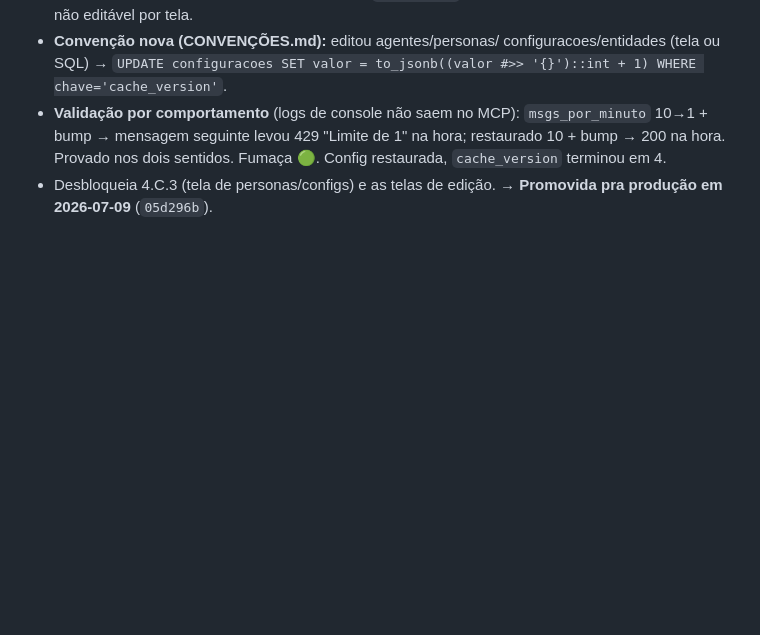
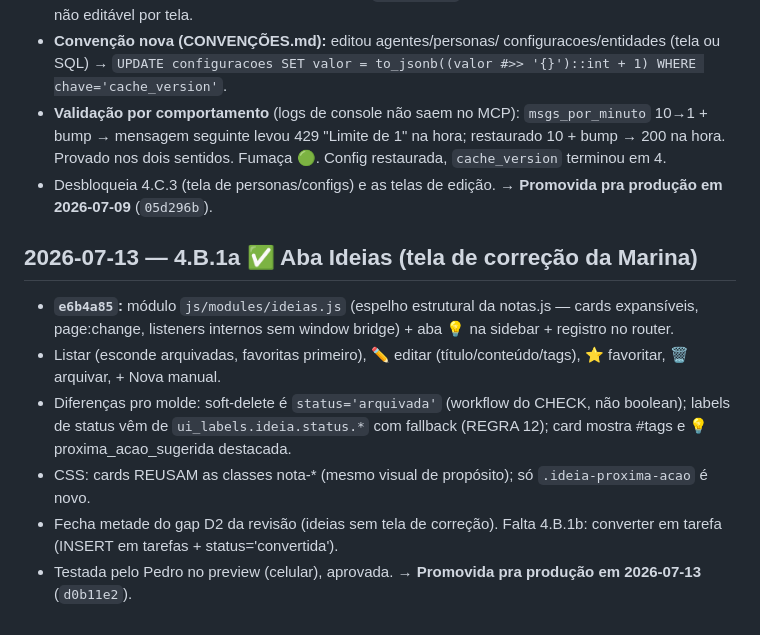
Before and after one commit to pedropertel/assistente-v4, a Markdown page: 080 - Dev Log/Dev Log — 2026-07.md, the part around the change. GitHub-like rendering; blank space fills up the shorter version.

Commit message:
docs(4.B.1a): registrar fechamento e promoção pra produção
Co-Authored-By: Claude Fable 5 <noreply@anthropic.com>

```diff
--- a/080 - Dev Log/Dev Log — 2026-07.md
+++ b/080 - Dev Log/Dev Log — 2026-07.md
@@ -572,3 +572,22 @@ os docs/migrations. Produção 100% em sincronia com a `dev`.
   sentidos. Fumaça 🟢. Config restaurada, `cache_version` terminou em 4.
 - Desbloqueia 4.C.3 (tela de personas/configs) e as telas de edição.
 → **Promovida pra produção em 2026-07-09** (`05d296b`).
+
+## 2026-07-13 — 4.B.1a ✅ Aba Ideias (tela de correção da Marina)
+
+- **`e6b4a85`:** módulo `js/modules/ideias.js` (espelho estrutural da
+  notas.js — cards expansíveis, page:change, listeners internos sem
+  window bridge) + aba 💡 na sidebar + registro no router.
+- Listar (esconde arquivadas, favoritas primeiro), ✏️ editar
+  (título/conteúdo/tags), ⭐ favoritar, 🗑 arquivar, + Nova manual.
+- Diferenças pro molde: soft-delete é `status='arquivada'` (workflow do
+  CHECK, não boolean); labels de status vêm de
+  `ui_labels.ideia.status.*` com fallback (REGRA 12); card mostra #tags
+  e 💡 proxima_acao_sugerida destacada.
+- CSS: cards REUSAM as classes nota-* (mesmo visual de propósito);
+  só `.ideia-proxima-acao` é novo.
+- Fecha metade do gap D2 da revisão (ideias sem tela de correção).
+  Falta 4.B.1b: converter em tarefa (INSERT em tarefas +
+  status='convertida').
+- Testada pelo Pedro no preview (celular), aprovada.
+→ **Promovida pra produção em 2026-07-13** (`d0b11e2`).
```
Also changed, not shown: Backlog — Tarefas Pequenas.md (+1 -1 lines), STATUS.md (+14 -6 lines).
